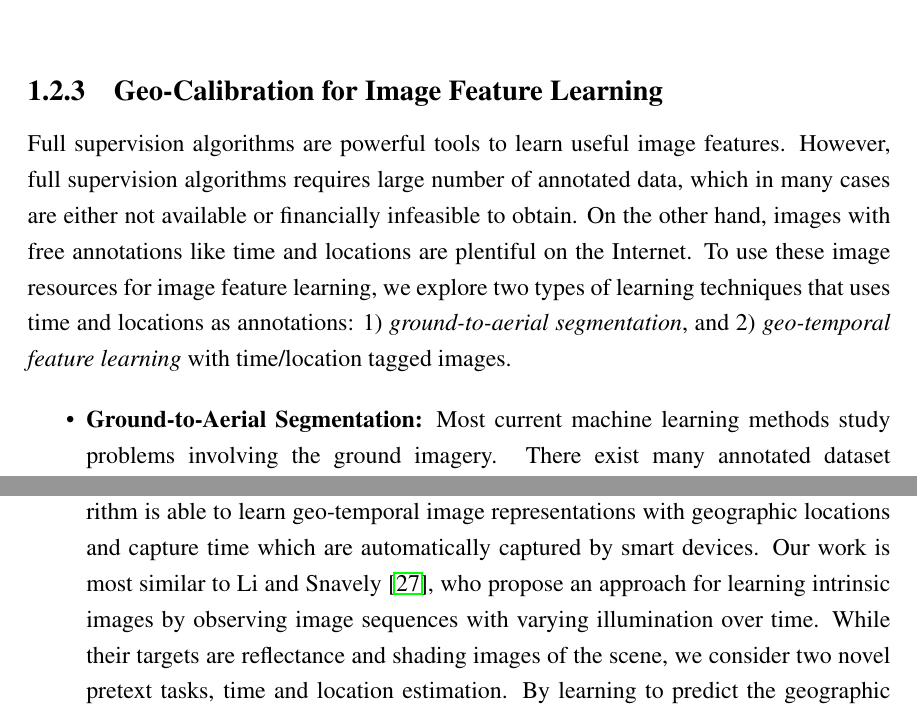
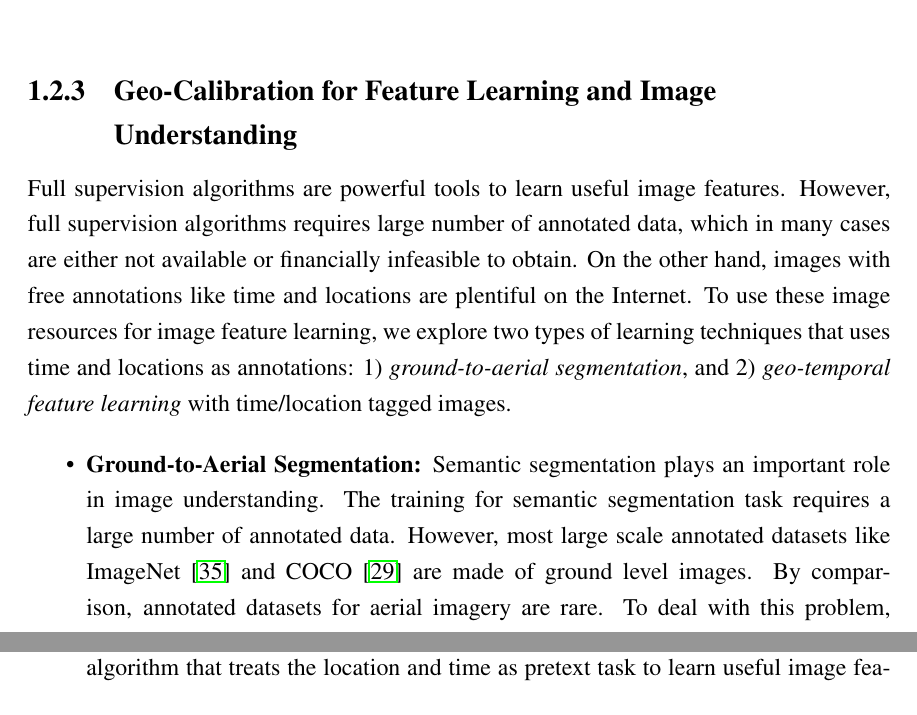
Before and after one commit to viibridges/dissertation, a LaTeX thesis (dissertation.tex, which reads chapters/introduction/introduction.tex): two parts of page 12 of 18 before the commit and two parts of page 12 of 19 after it, joined at a grey line, cut so that both start at the same text. Compiled offline with pdfLaTeX.

Commit message:
close first run editting

```diff
--- a/chapters/introduction/introduction.tex
+++ b/chapters/introduction/introduction.tex
@@ -388,7 +388,8 @@ geo-calibration parameters conditional on the input image.
 \end{itemize}
 
 
-\subsection{Geo-Calibration for Image Feature Learning}
+\subsection{Geo-Calibration for Feature Learning and Image
+Understanding}
 Full supervision algorithms are powerful tools to learn useful image
 features. However, full supervision algorithms requires large number
 of annotated data, which in many cases are either not available or
@@ -401,5 +402,12 @@ locations as annotations: 1) {\em ground-to-aerial segmentation}, and 2)
 
 \begin{itemize}[noitemsep]
   \item \textbf{Ground-to-Aerial Segmentation:}
-  Most current machine learning methods study problems involving the
-  ground imagery. There exist many annotated dataset of the ground
+  Semantic segmentation plays an important role in image understanding.
+  The training for semantic segmentation task requires a large number
+  of annotated data.
+  However, most large scale annotated datasets like ImageNet~\cite{ILSVRC15}
+  and COCO~\cite{lin2014microsoft} are made of ground level images. By
+  comparison, annotated datasets for aerial imagery are rare.
+  %
+  To deal with this problem, we proposed a
+  DNN to learn to semantically segment aerial images with only
@@ -422,8 +426,0 @@ locations as annotations: 1) {\em ground-to-aerial segmentation}, and 2)
-  In \chapref{whenwhere}, we demonstrate that our algorithm is able to
-  learn geo-temporal image representations with geographic locations and
-  capture time which are automatically captured by smart devices.
-  Our work is most similar to Li and Snavely~\cite{li2018learning},
-  who propose an approach for learning intrinsic images by observing
-  image sequences with varying illumination over time. While their
-  targets are reflectance and shading images of the scene, we consider
-  two novel pretext tasks, time and location estimation.
@@ -430,3 +432,5 @@ locations as annotations: 1) {\em ground-to-aerial segmentation}, and 2)
+  \chapref{whenwhere}, we propose an algorithm that treats the location and
+  time as pretext task to learn useful image features.
   By learning to predict the geographic location and capture time of
   the query image, our network learns to extract geo-temporal features
   from the image.
```
Also changed, not shown: biblio.bib (+8 -0 lines), chapters/introduction/junk.tex (+10 -0 lines), chapters/introduction/introduction.tex (20 more changed lines).
